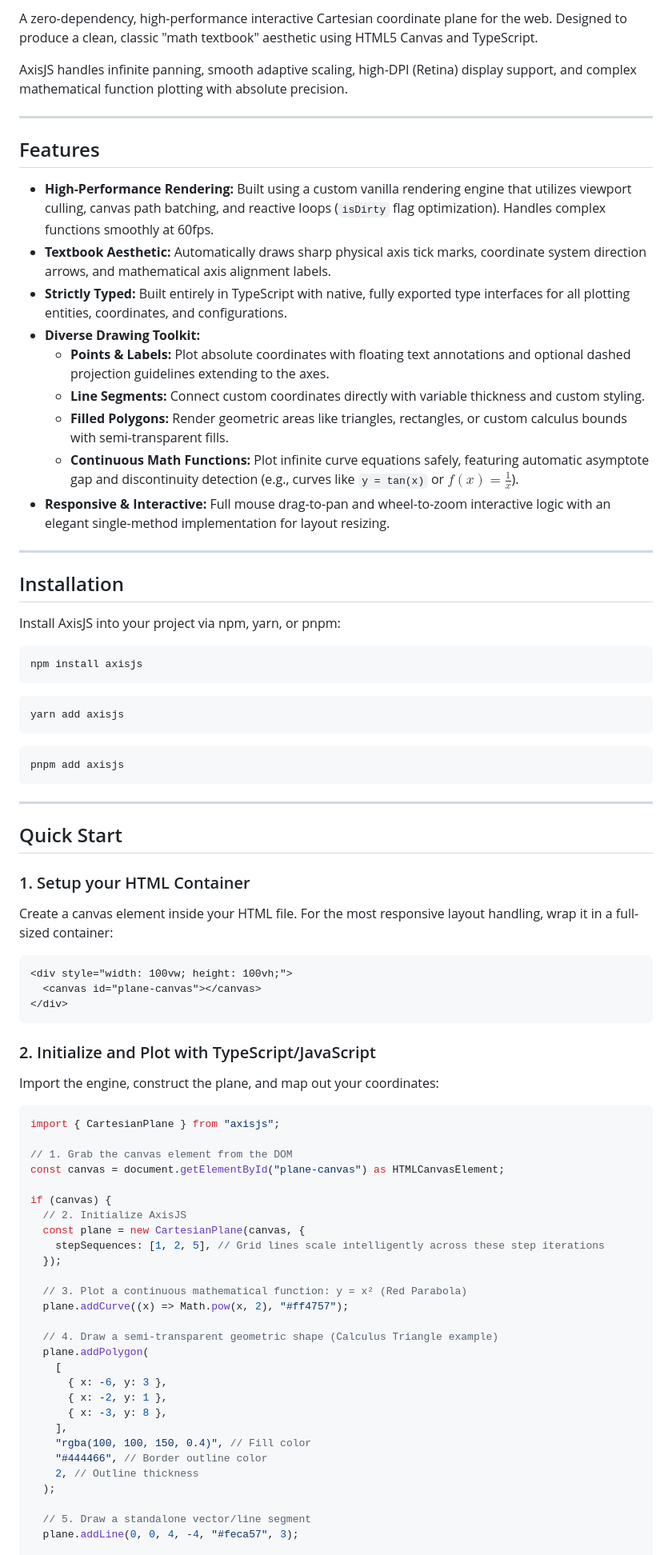
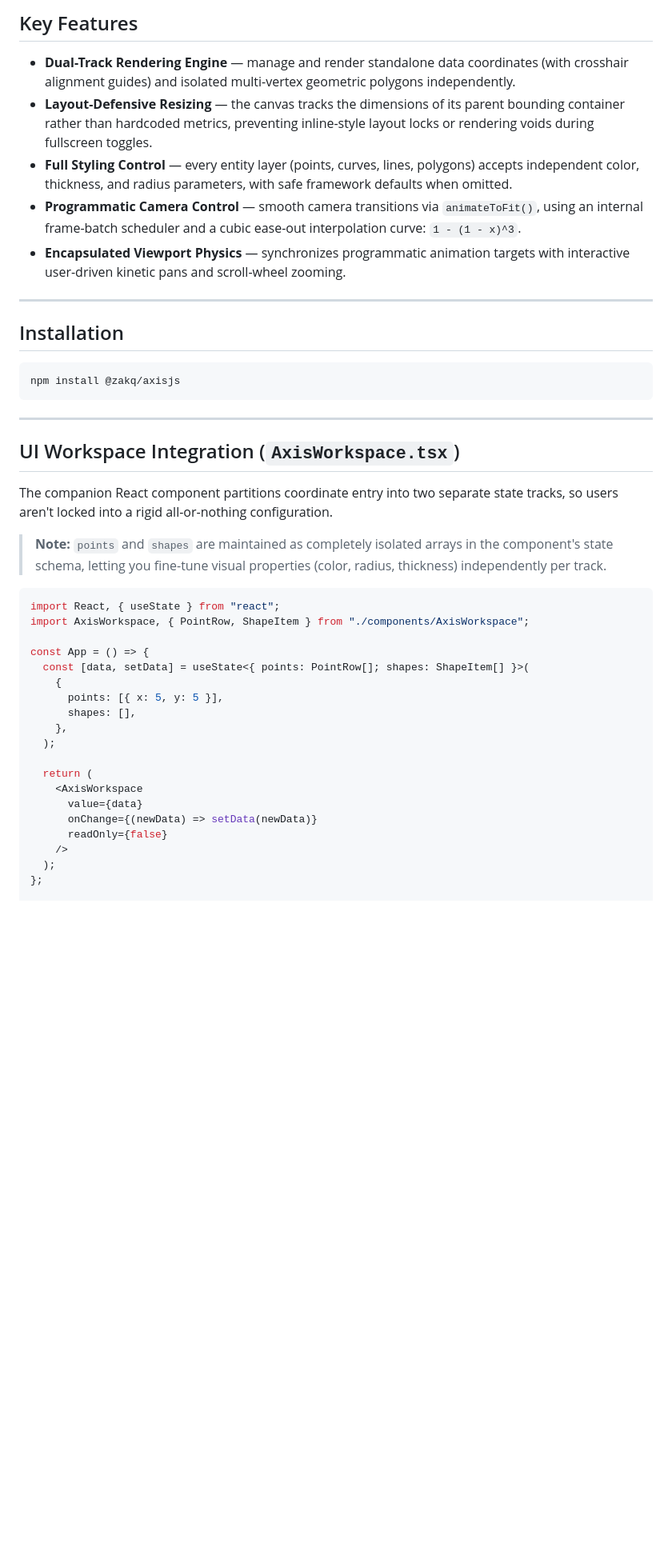
Before and after one commit to TingaZack/AxisJS, a Markdown page: README.md, the part around one of its changes. Shown at 80% size. Rendered like a GitHub page; blank space fills up the shorter version.

Commit message:
docs: rewrite README with extended styling engine API reference and fullscreen specifications

````diff
--- a/README.md
+++ b/README.md
@@ -4,85 +4,46 @@
 
-A zero-dependency, high-performance interactive Cartesian coordinate plane for the web. Designed to produce a clean, classic "math textbook" aesthetic using HTML5 Canvas and TypeScript.
+## Key Features
 
-AxisJS handles infinite panning, smooth adaptive scaling, high-DPI (Retina) display support, and complex mathematical function plotting with absolute precision.
-
----
-
-## Features
-
-- **High-Performance Rendering:** Built using a custom vanilla rendering engine that utilizes viewport culling, canvas path batching, and reactive loops (`isDirty` flag optimization). Handles complex functions smoothly at 60fps.
-- **Textbook Aesthetic:** Automatically draws sharp physical axis tick marks, coordinate system direction arrows, and mathematical axis alignment labels.
-- **Strictly Typed:** Built entirely in TypeScript with native, fully exported type interfaces for all plotting entities, coordinates, and configurations.
-- **Diverse Drawing Toolkit:**
-  - **Points & Labels:** Plot absolute coordinates with floating text annotations and optional dashed projection guidelines extending to the axes.
-  - **Line Segments:** Connect custom coordinates directly with variable thickness and custom styling.
-  - **Filled Polygons:** Render geometric areas like triangles, rectangles, or custom calculus bounds with semi-transparent fills.
-  - **Continuous Math Functions:** Plot infinite curve equations safely, featuring automatic asymptote gap and discontinuity detection (e.g., curves like `y = tan(x)` or $f(x) = \frac{1}{x}$).
-- **Responsive & Interactive:** Full mouse drag-to-pan and wheel-to-zoom interactive logic with an elegant single-method implementation for layout resizing.
+- **Dual-Track Rendering Engine** — manage and render standalone data coordinates (with crosshair alignment guides) and isolated multi-vertex geometric polygons independently.
+- **Layout-Defensive Resizing** — the canvas tracks the dimensions of its parent bounding container rather than hardcoded metrics, preventing inline-style layout locks or rendering voids during fullscreen toggles.
+- **Full Styling Control** — every entity layer (points, curves, lines, polygons) accepts independent color, thickness, and radius parameters, with safe framework defaults when omitted.
+- **Programmatic Camera Control** — smooth camera transitions via `animateToFit()`, using an internal frame-batch scheduler and a cubic ease-out interpolation curve: `1 - (1 - x)^3`.
+- **Encapsulated Viewport Physics** — synchronizes programmatic animation targets with interactive user-driven kinetic pans and scroll-wheel zooming.
 
 ---
 
 ## Installation
 
-Install AxisJS into your project via npm, yarn, or pnpm:
-
 ```bash
-npm install axisjs
-```
-
-```bash
-yarn add axisjs
-```
-
-```bash
-pnpm add axisjs
+npm install @zakq/axisjs
 ```
 
 ---
 
-## Quick Start
+## UI Workspace Integration (`AxisWorkspace.tsx`)
 
-### 1. Setup your HTML Container
+The companion React component partitions coordinate entry into two separate state tracks, so users aren't locked into a rigid all-or-nothing configuration.
 
-Create a canvas element inside your HTML file. For the most responsive layout handling, wrap it in a full-sized container:
+> **Note:** `points` and `shapes` are maintained as completely isolated arrays in the component's state schema, letting you fine-tune visual properties (color, radius, thickness) independently per track.
 
-```html
-<div style="width: 100vw; height: 100vh;">
-  <canvas id="plane-canvas"></canvas>
-</div>
-```
+```tsx
+import React, { useState } from "react";
+import AxisWorkspace, { PointRow, ShapeItem } from "./components/AxisWorkspace";
 
-### 2. Initialize and Plot with TypeScript/JavaScript
-
-Import the engine, construct the plane, and map out your coordinates:
-
-```typescript
-import { CartesianPlane } from "axisjs";
-
-// 1. Grab the canvas element from the DOM
-const canvas = document.getElementById("plane-canvas") as HTMLCanvasElement;
-
-if (canvas) {
-  // 2. Initialize AxisJS
-  const plane = new CartesianPlane(canvas, {
-    stepSequences: [1, 2, 5], // Grid lines scale intelligently across these step iterations
-  });
-
-  // 3. Plot a continuous mathematical function: y = x² (Red Parabola)
-  plane.addCurve((x) => Math.pow(x, 2), "#ff4757");
-
-  // 4. Draw a semi-transparent geometric shape (Calculus Triangle example)
-  plane.addPolygon(
-    [
-      { x: -6, y: 3 },
-      { x: -2, y: 1 },
-      { x: -3, y: 8 },
-    ],
-    "rgba(100, 100, 150, 0.4)", // Fill color
-    "#444466", // Border outline color
-    2, // Outline thickness
+const App = () => {
+  const [data, setData] = useState<{ points: PointRow[]; shapes: ShapeItem[] }>(
+    {
+      points: [{ x: 5, y: 5 }],
+      shapes: [],
+    },
   );
 
-  // 5. Draw a standalone vector/line segment
-  plane.addLine(0, 0, 4, -4, "#feca57", 3);
+  return (
+    <AxisWorkspace
+      value={data}
+      onChange={(newData) => setData(newData)}
+      readOnly={false}
+    />
+  );
+};
 
````
Also changed, not shown: other parts of README.md (+124 -70 lines).
